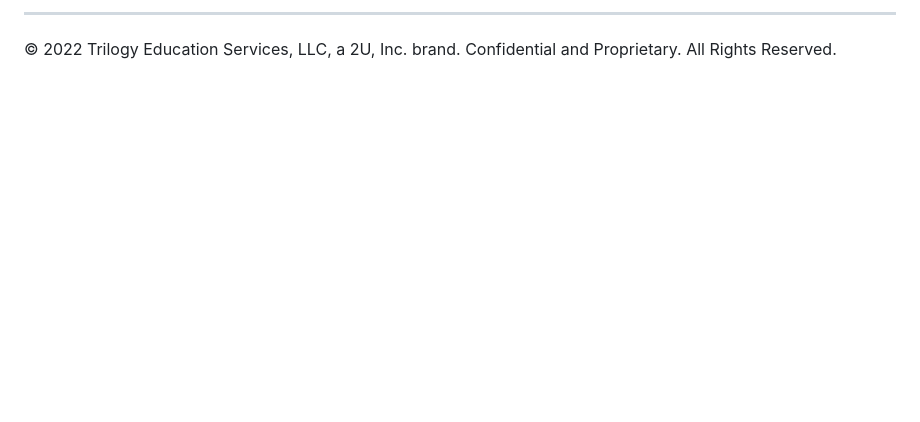
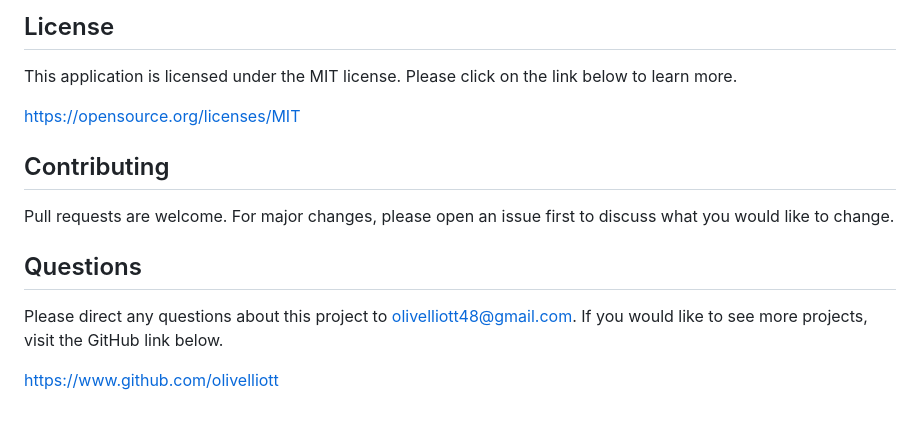
Before and after one commit to olivelliott/team-profile-generator, a Markdown page: README.md, the part around the change printed below. Drawn GitHub-style; blank space fills up the shorter version.

```diff
--- a/README.md
+++ b/README.md
@@ -130,3 +78,16 @@ You are required to submit the following for review:
 
-- - -
-© 2022 Trilogy Education Services, LLC, a 2U, Inc. brand. Confidential and Proprietary. All Rights Reserved.
+
+## License
+This application is licensed under the MIT license. Please click on the link below to learn more.
+
+https://opensource.org/licenses/MIT
+
+## Contributing
+
+Pull requests are welcome. For major changes, please open an issue first to discuss what you would like to change.
+
+## Questions
+
+Please direct any questions about this project to olivelliott48@gmail.com. If you would like to see more projects, visit the GitHub link below.
+
+https://www.github.com/olivelliott
```
Also changed, not shown: other parts of README.md (+36 -88 lines), assets/images/application.png (added), assets/images/profile-example.png (added), assets/images/terminal-prompts.png (added), assets/images/tests.png (added), 4 other files.
